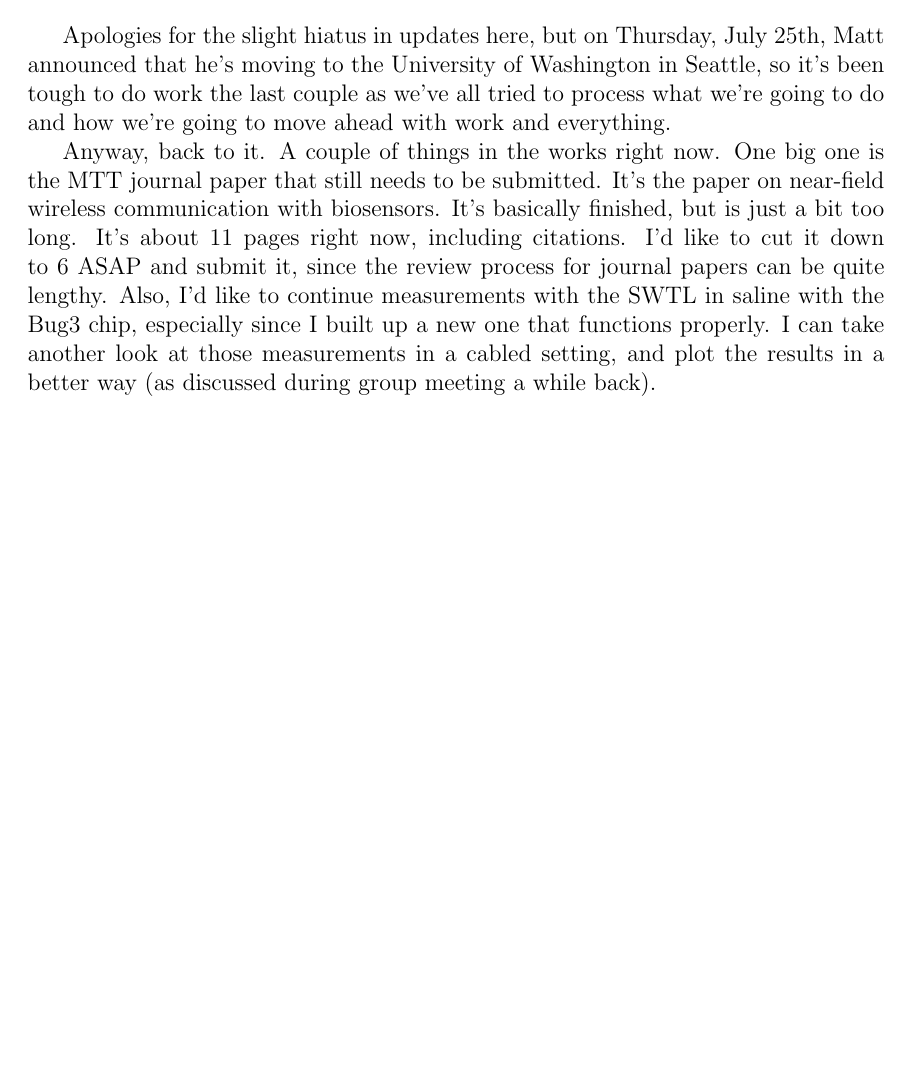
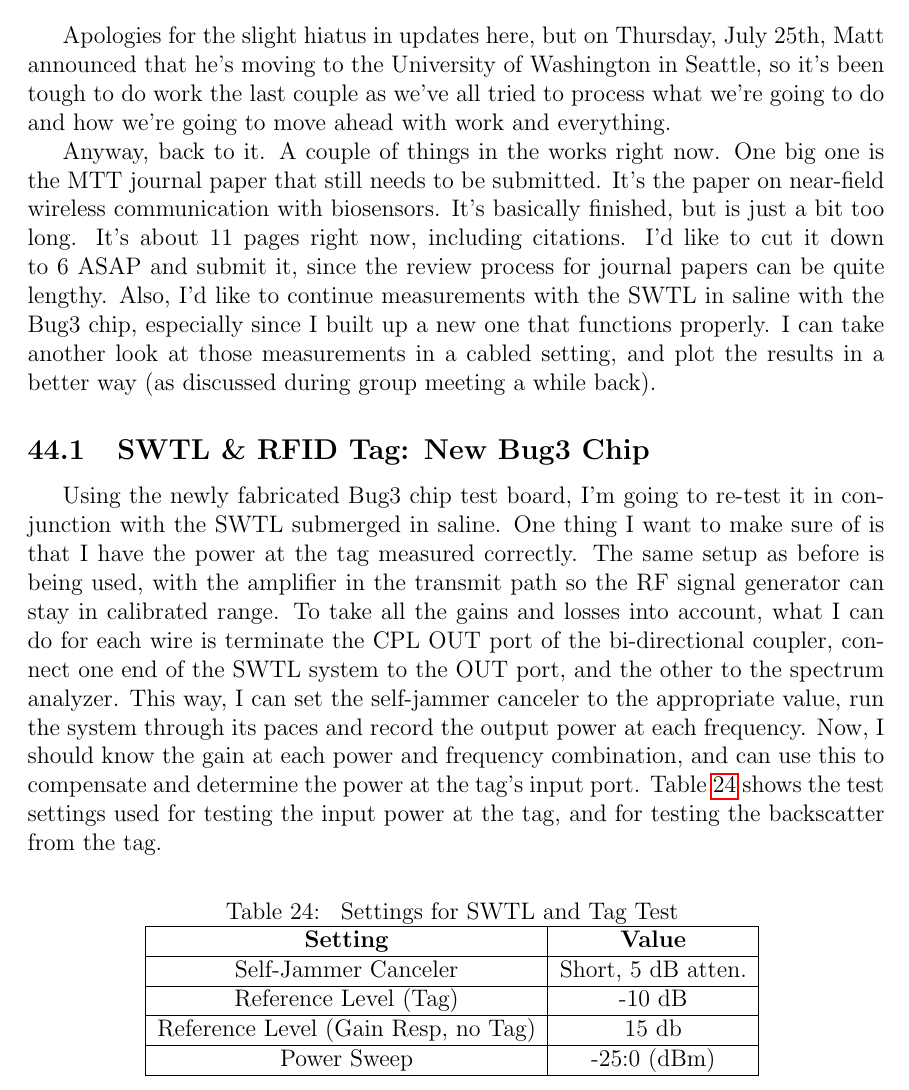
Before and after one commit to jbesnoff/Daily_log, a LaTeX document (duke_daily_log.tex): part of page 158 of 158, cut so that both start at the same text, the shorter picture padded with empty space. Compiled offline with pdfLaTeX.

Commit message:
Testing AWG 36 SWTL and tag

```diff
--- a/duke_daily_log.tex
+++ b/duke_daily_log.tex
@@ -3038,4 +3038,25 @@ Anyway, back to it. A couple of things in the works right now. One big one is th
 
 
 
+\subsection{SWTL \& RFID Tag: New Bug3 Chip}
+\indent \indent Using the newly fabricated Bug3 chip test board, I'm going to re-test it in conjunction with the SWTL submerged in saline. One thing I want to make sure of is that I have the power at the tag measured correctly. The same setup as before is being used, with the amplifier in the transmit path so the RF signal generator can stay in calibrated range. To take all the gains and losses into account, what I can do for each wire is terminate the CPL OUT port of the bi-directional coupler, connect one end of the SWTL system to the OUT port, and the other to the spectrum analyzer. This way, I can set the self-jammer canceler to the appropriate value, run the system through its paces and record the output power at each frequency. Now, I should know the gain at each power and frequency combination, and can use this to compensate and determine the power at the tag's input port. Table \ref{tab:SWTL_w_tag_test_settings_gainresp} shows the test settings used for testing the input power at the tag, and for testing the backscatter from the tag.
+
+
+
+\begin{table}[h!]
+\centering
+	\caption{ Settings for SWTL and Tag Test }
+	\begin{tabular}{| c | c |}
+	\hline
+	{\bf Setting} & {\bf Value} \\ \hline
+	Self-Jammer Canceler & Short, 5 dB atten.  \\ \hline
+	Reference Level (Tag) & -10 dB  \\ \hline
+	Reference Level (Gain Resp, no Tag) & 15 db \\ \hline
+	Power Sweep & -25:0 (dBm)  \\ \hline
+	\end{tabular}
+\label{tab:SWTL_w_tag_test_settings_gainresp}
+\end{table}
+
+
+
 \end{document}
```
Also changed, not shown: 5 other files.
